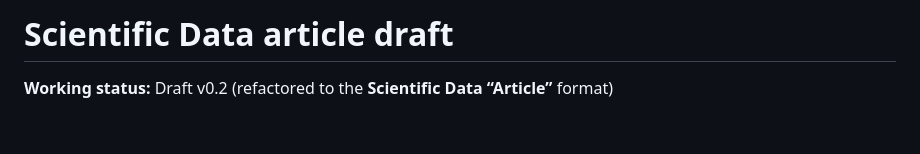
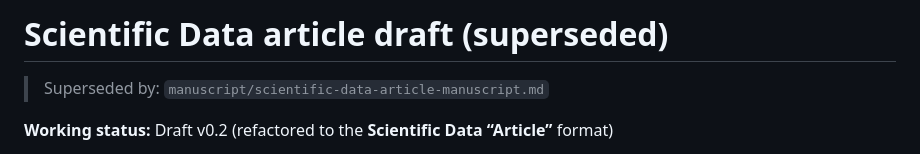
Before and after one commit to Br-Johnson/salmon-data-integration-system, a Markdown page: manuscript/nature-scientific-data-data-descriptor-draft.md, the part around the change. GitHub-like rendering; blank space fills up the shorter version.

Commit message:
docs: add finalized Scientific Data Article manuscript

```diff
--- a/manuscript/nature-scientific-data-data-descriptor-draft.md
+++ b/manuscript/nature-scientific-data-data-descriptor-draft.md
@@ -1,4 +1,7 @@
-# Scientific Data article draft
+# Scientific Data article draft (superseded)
+
+> Superseded by: `manuscript/scientific-data-article-manuscript.md`
+
 
 **Working status:** Draft v0.2 (refactored to the **Scientific Data “Article”** format)
 
```
Also changed, not shown: manuscript/scientific-data-article-manuscript.md (added, +199 -0 lines).
